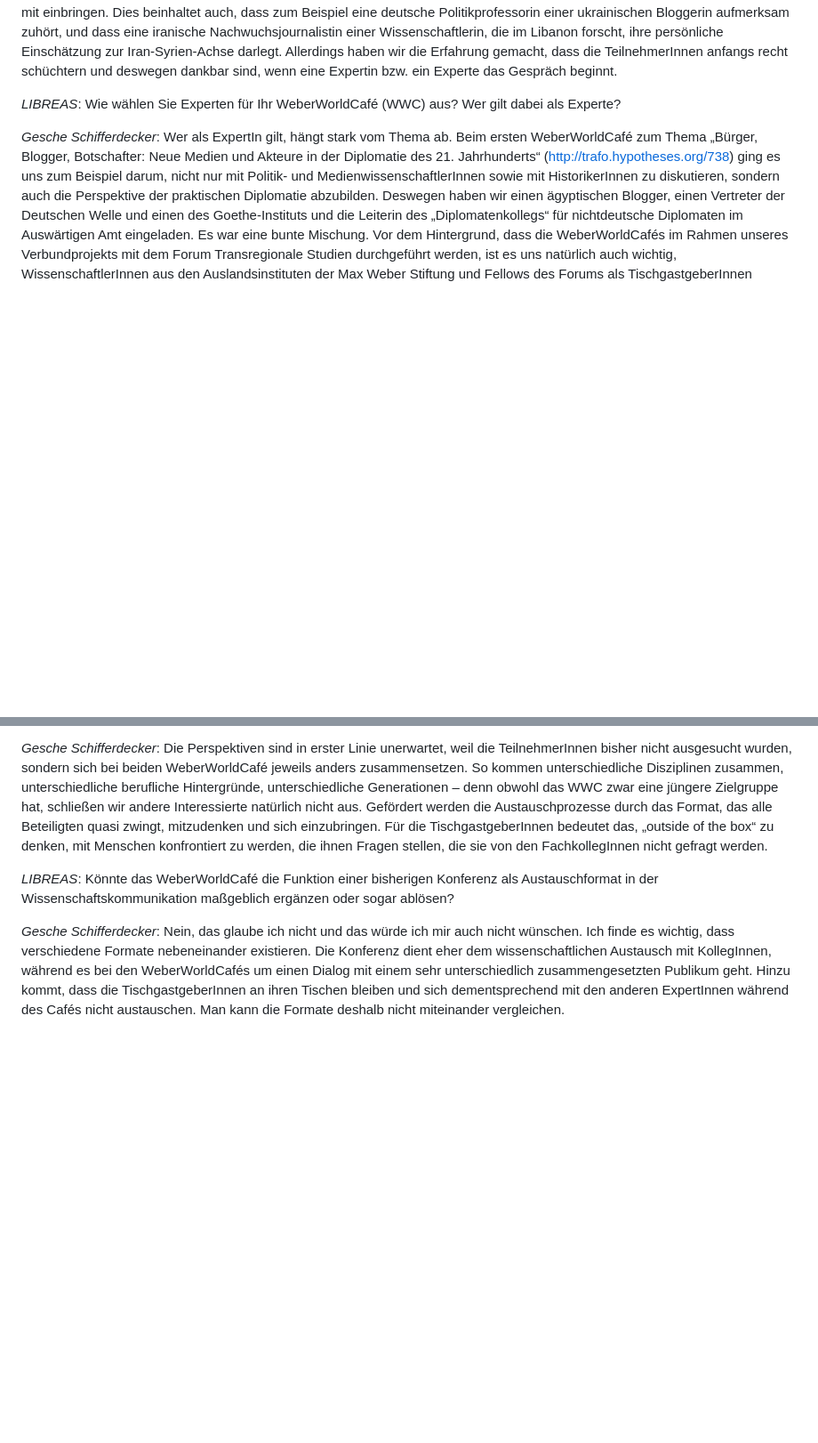
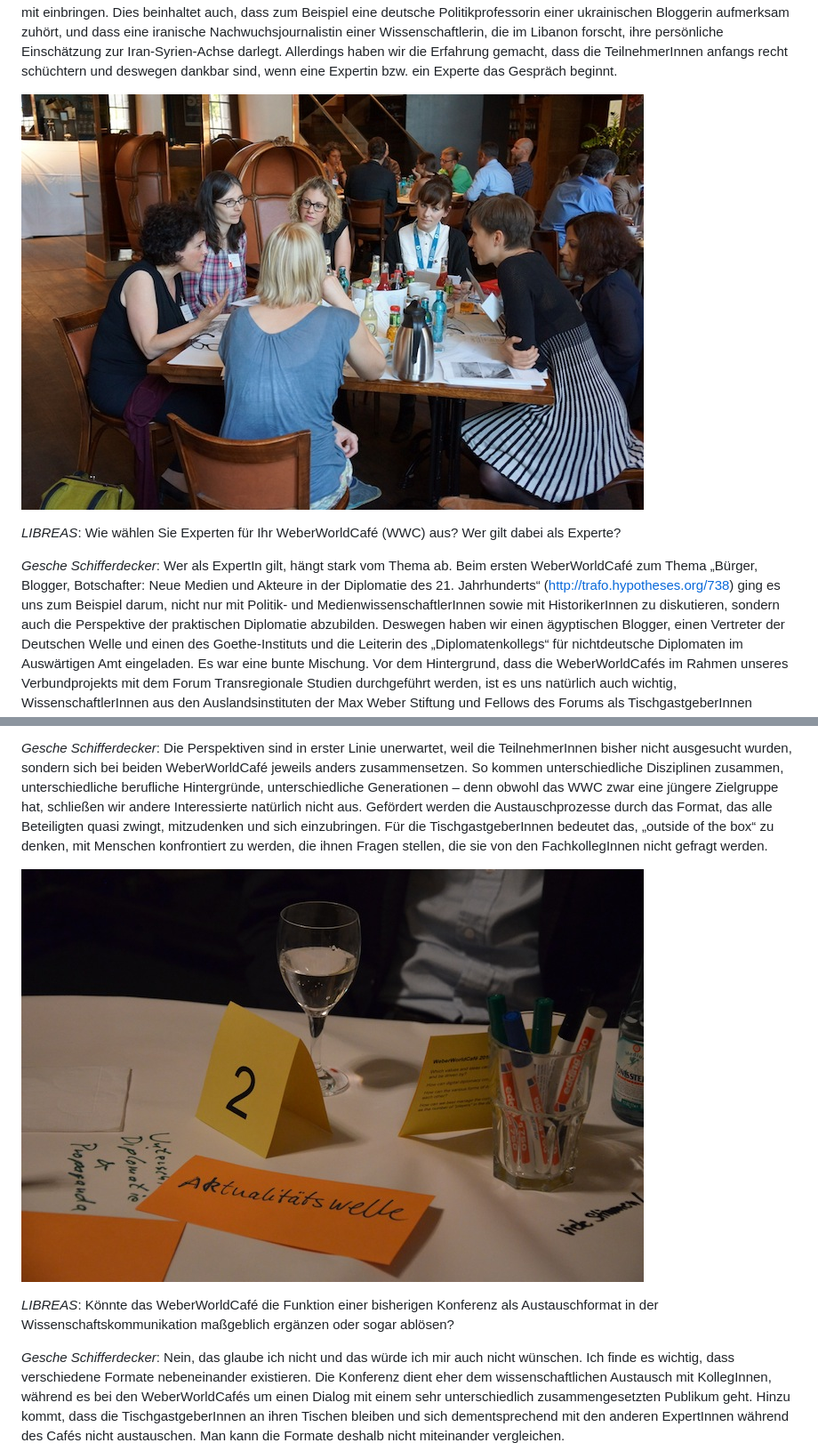
Before and after one commit to libreas/ausgabe26, a Markdown page: 09schifferdecker/master.md, 2 parts joined by grey strips. Shown at 89% size. Drawn GitHub-style; pictures changed too: 09schifferdecker/wwc1.jpg (added), 09schifferdecker/wwc2.jpg (added); blank space fills up the shorter version.

```diff
--- a/09schifferdecker/master.md
+++ b/09schifferdecker/master.md
@@ -40,6 +40,8 @@ ihre persönliche Einschätzung zur Iran-Syrien-Achse darlegt. Allerdings
 haben wir die Erfahrung gemacht, dass die TeilnehmerInnen anfangs recht
 schüchtern und deswegen dankbar sind, wenn eine Expertin bzw. ein
 Experte das Gespräch beginnt.
+
+![WeberWorldCafé 2014](wwc1.jpg)
 
 *LIBREAS*: Wie wählen Sie Experten für Ihr WeberWorldCafé (WWC) aus? Wer
 gilt dabei als Experte?
@@ -176,6 +178,8 @@ einzubringen. Für die TischgastgeberInnen bedeutet das, „outside of the
 box“ zu denken, mit Menschen konfrontiert zu werden, die ihnen Fragen
 stellen, die sie von den FachkollegInnen nicht gefragt werden.
 
+![WeberWorldCafé 2014](wwc2.jpg)
+
 *LIBREAS*: Könnte das WeberWorldCafé die Funktion einer bisherigen
 Konferenz als Austauschformat in der Wissenschaftskommunikation
 maßgeblich ergänzen oder sogar ablösen?
```
Also changed, not shown: 05kahle/master.md (+1 -1 lines), Cover26.jpg (added), 9 other files.
